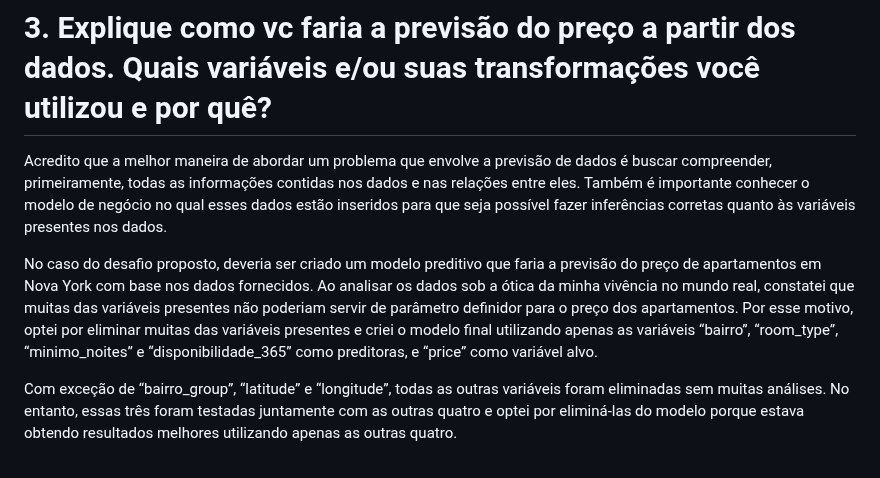
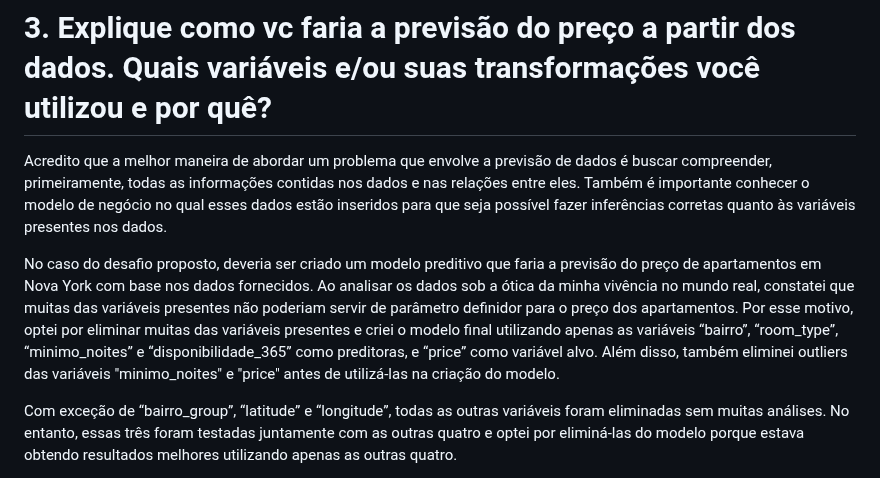
Before and after one commit to rafaelpd887/LH_CD_RAFAELPIRESDOMINGUES, a Markdown page: código do modelo e pacotes/README.md, the part around the change. GitHub-like rendering.

```diff
--- a/código do modelo e pacotes/README.md
+++ b/código do modelo e pacotes/README.md
@@ -21,7 +21,7 @@ Caso a pergunta esteja relacionada à variável “bairro_group”, durante a mi
 # 3. Explique como vc faria a previsão do preço a partir dos dados. Quais variáveis e/ou suas transformações você utilizou e por quê?
 Acredito que a melhor maneira de abordar um problema que envolve a previsão de dados é buscar compreender, primeiramente, todas as informações contidas nos dados e nas relações entre eles. Também é importante conhecer o modelo de negócio no qual esses dados estão inseridos para que seja possível fazer inferências corretas quanto às variáveis presentes nos dados.
 
-No caso do desafio proposto, deveria ser criado um modelo preditivo que faria a previsão do preço de apartamentos em Nova York com base nos dados fornecidos. Ao analisar os dados sob a ótica da minha vivência no mundo real, constatei que muitas das variáveis presentes não poderiam servir de parâmetro definidor para o preço dos apartamentos. Por esse motivo, optei por eliminar muitas das variáveis presentes e criei o modelo final utilizando apenas as variáveis “bairro”, “room_type”, “minimo_noites” e “disponibilidade_365” como preditoras, e “price” como variável alvo.
+No caso do desafio proposto, deveria ser criado um modelo preditivo que faria a previsão do preço de apartamentos em Nova York com base nos dados fornecidos. Ao analisar os dados sob a ótica da minha vivência no mundo real, constatei que muitas das variáveis presentes não poderiam servir de parâmetro definidor para o preço dos apartamentos. Por esse motivo, optei por eliminar muitas das variáveis presentes e criei o modelo final utilizando apenas as variáveis “bairro”, “room_type”, “minimo_noites” e “disponibilidade_365” como preditoras, e “price” como variável alvo. Além disso, também eliminei outliers das variáveis "minimo_noites" e "price" antes de utilizá-las na criação do modelo.
 
 Com exceção de “bairro_group”, “latitude” e “longitude”, todas as outras variáveis foram eliminadas sem muitas análises. No entanto, essas três foram testadas juntamente com as outras quatro e optei por eliminá-las do modelo porque estava obtendo resultados melhores utilizando apenas as outras quatro.
 
```
